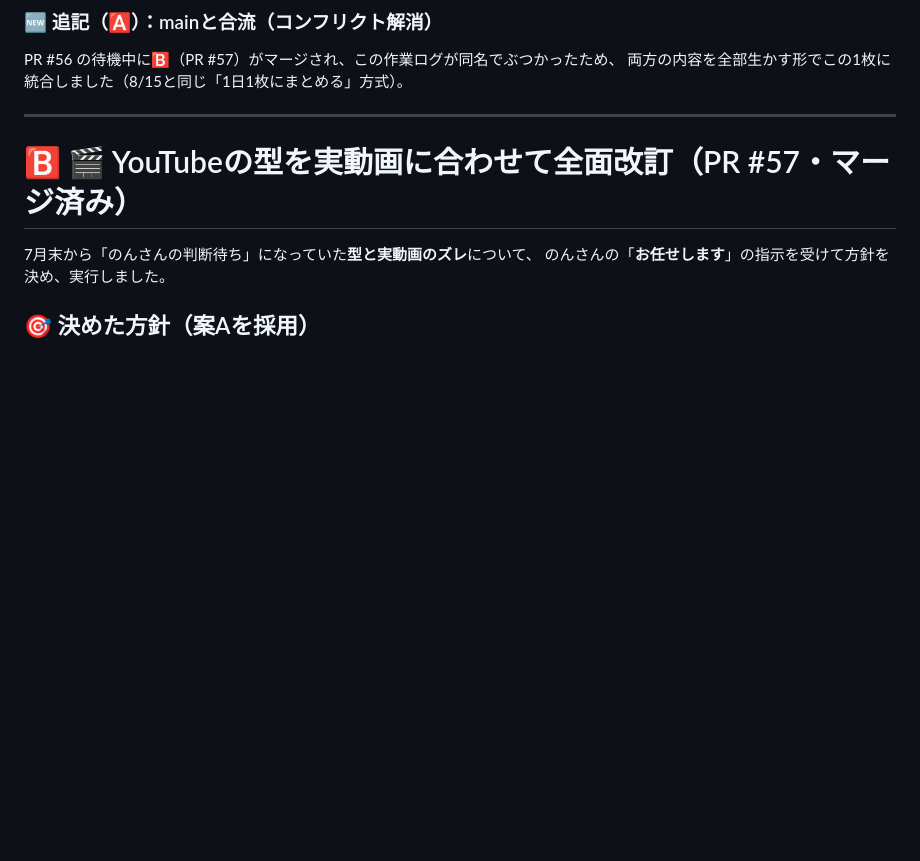
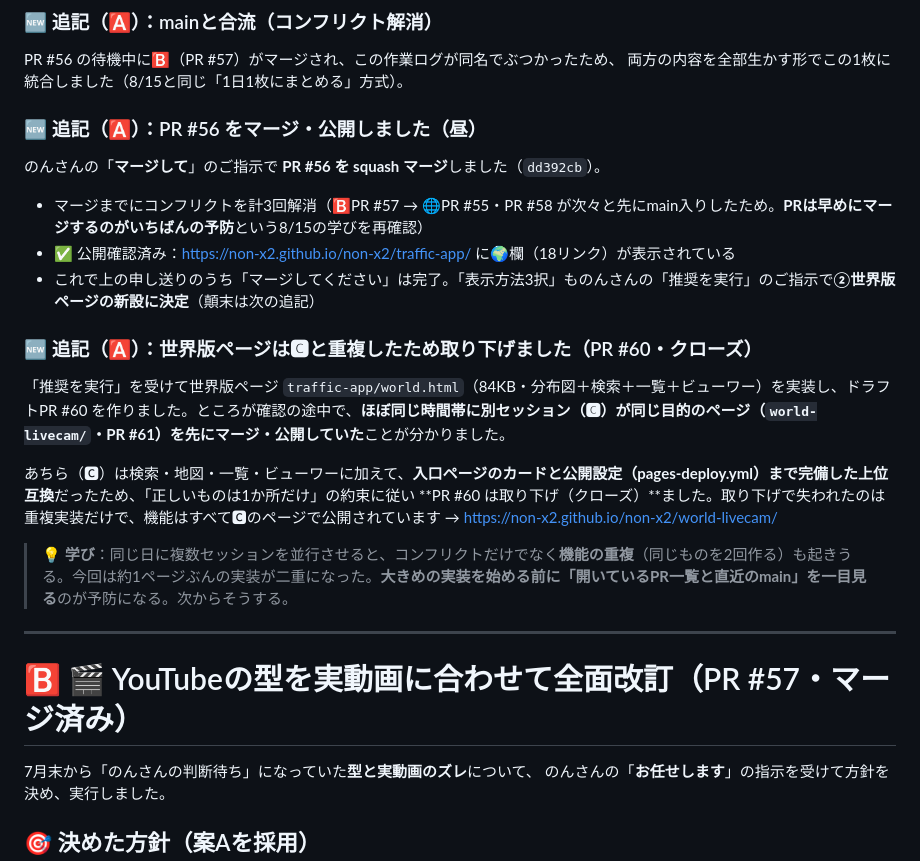
Before and after one commit to non-x2/non-x2, a Markdown page: docs/作業ログ_2026-08-16.md, the part around the change. Drawn GitHub-style; blank space fills up the shorter version.

Commit message:
📝 作業ログに🅰の後日談を追記（PR #56マージ・公開／PR #60は重複で取り下げ） (#64)
- PR #56: squashマージ（コンフリクト3回解消）と公開確認の記録
- PR #60: 世界版ページを実装したが、並行セッション🅲のPR #61
  （world-livecam/）が先にマージ・公開済みだったため重複で取り下げた顛末と学び

Co-Authored-By: Claude Fable 5 <noreply@anthropic.com>

```diff
--- a/docs/作業ログ_2026-08-16.md
+++ b/docs/作業ログ_2026-08-16.md
@@ -89,6 +89,22 @@
 
 PR #56 の待機中に🅱（PR #57）がマージされ、この作業ログが同名でぶつかったため、
 両方の内容を全部生かす形でこの1枚に統合しました（8/15と同じ「1日1枚にまとめる」方式）。
+
+### 🆕 追記（🅰）：PR #56 をマージ・公開しました（昼）
+
+のんさんの「**マージして**」のご指示で **PR #56 を squash マージ**しました（`dd392cb`）。
+
+- マージまでにコンフリクトを計3回解消（🅱PR #57 → 🌐PR #55・PR #58 が次々と先にmain入りしたため。**PRは早めにマージするのがいちばんの予防**という8/15の学びを再確認）
+- ✅ 公開確認済み：https://non-x2.github.io/non-x2/traffic-app/ に🌍欄（18リンク）が表示されている
+- これで上の申し送りのうち「マージしてください」は完了。「表示方法3択」ものんさんの「推奨を実行」のご指示で**②世界版ページの新設に決定**（顛末は次の追記）
+
+### 🆕 追記（🅰）：世界版ページは🅲と重複したため取り下げました（PR #60・クローズ）
+
+「推奨を実行」を受けて世界版ページ `traffic-app/world.html`（84KB・分布図＋検索＋一覧＋ビューワー）を実装し、ドラフトPR #60 を作りました。ところが確認の途中で、**ほぼ同じ時間帯に別セッション（🅲）が同じ目的のページ（`world-livecam/`・PR #61）を先にマージ・公開していた**ことが分かりました。
+
+あちら（🅲）は検索・地図・一覧・ビューワーに加えて、**入口ページのカードと公開設定（pages-deploy.yml）まで完備した上位互換**だったため、「正しいものは1か所だけ」の約束に従い **PR #60 は取り下げ（クローズ）**ました。取り下げで失われたのは重複実装だけで、機能はすべて🅲のページで公開されています → https://non-x2.github.io/non-x2/world-livecam/
+
+> 💡 **学び**：同じ日に複数セッションを並行させると、コンフリクトだけでなく**機能の重複**（同じものを2回作る）も起きうる。今回は約1ページぶんの実装が二重になった。**大きめの実装を始める前に「開いているPR一覧と直近のmain」を一目見る**のが予防になる。次からそうする。
 
 ---
 
```
